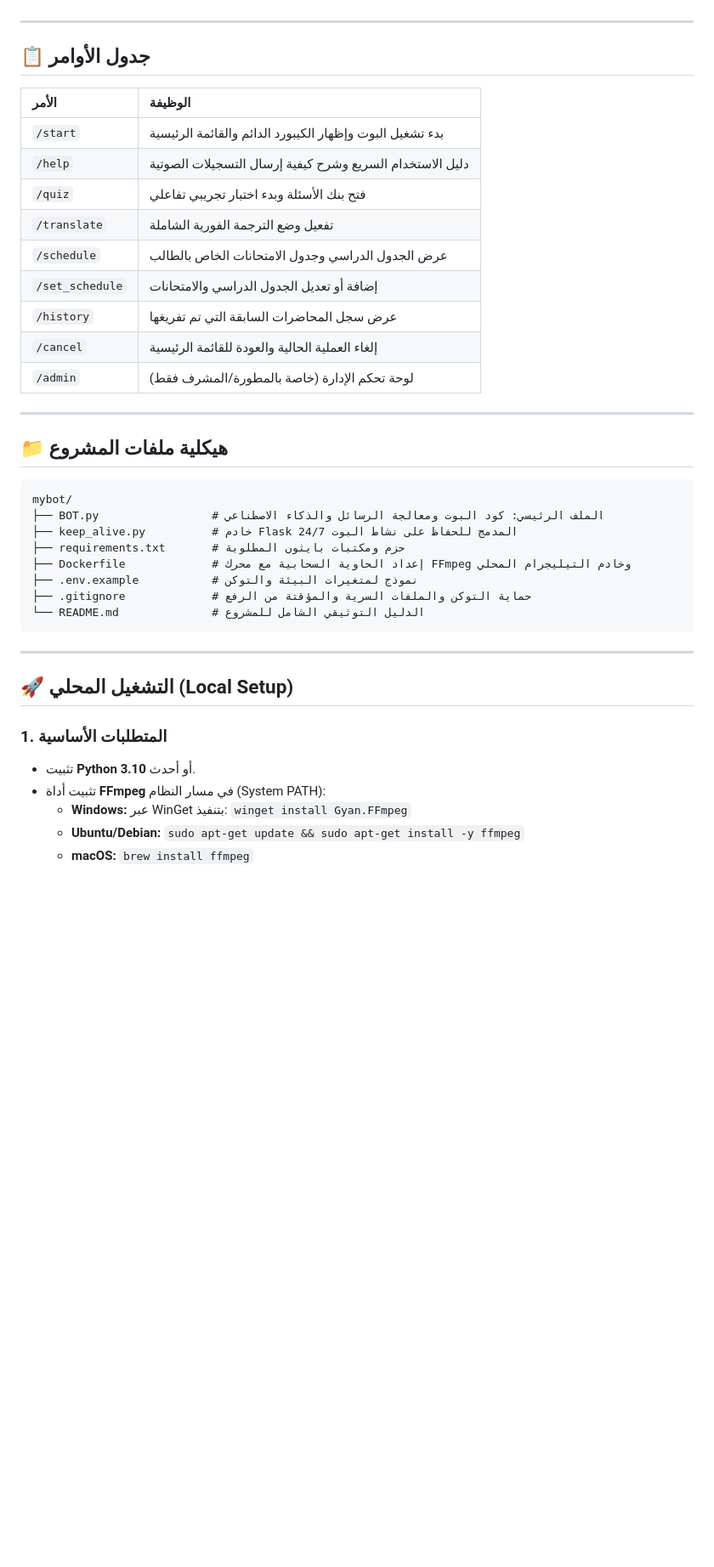
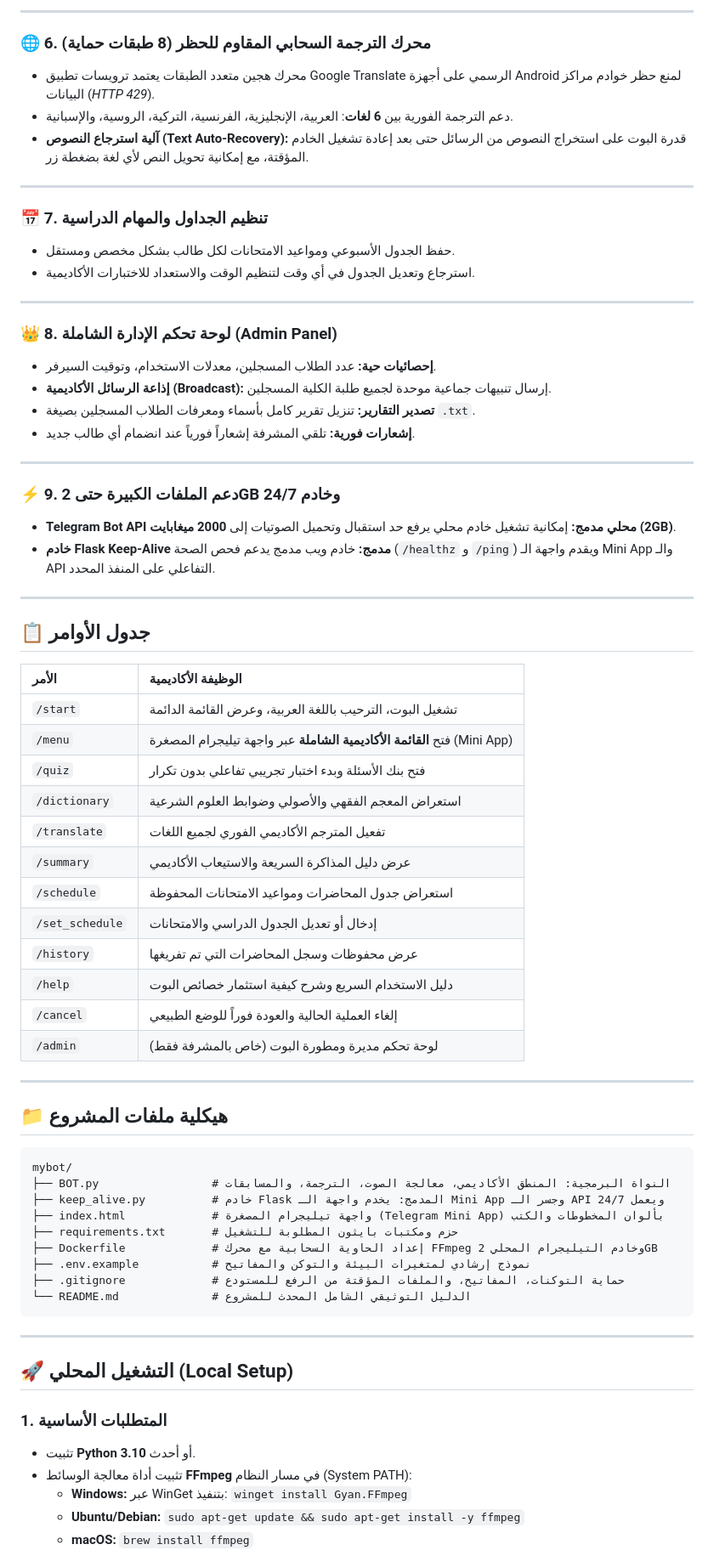
Before and after one commit to ikrame2027zerigui/mybot, a Markdown page: README.md, the part around one of its changes. Shown at 85% size. Drawn GitHub-style; blank space fills up the shorter version.

````diff
--- a/README.md
+++ b/README.md
@@ -74,19 +82,48 @@
+---
+
+### 🌐 6. محرك الترجمة السحابي المقاوم للحظر (8 طبقات حماية)
+* محرك هجين متعدد الطبقات يعتمد ترويسات تطبيق Google Translate الرسمي على أجهزة Android لمنع حظر خوادم مراكز البيانات (*HTTP 429*).
+* دعم الترجمة الفورية بين **6 لغات**: العربية، الإنجليزية، الفرنسية، التركية، الروسية، والإسبانية.
+* **آلية استرجاع النصوص (Text Auto-Recovery):** قدرة البوت على استخراج النصوص من الرسائل حتى بعد إعادة تشغيل الخادم المؤقتة، مع إمكانية تحويل النص لأي لغة بضغطة زر.
+
+---
+
+### 📅 7. تنظيم الجداول والمهام الدراسية
+* حفظ الجدول الأسبوعي ومواعيد الامتحانات لكل طالب بشكل مخصص ومستقل.
+* استرجاع وتعديل الجدول في أي وقت لتنظيم الوقت والاستعداد للاختبارات الأكاديمية.
+
+---
+
+### 👑 8. لوحة تحكم الإدارة الشاملة (Admin Panel)
+* **إحصائيات حية:** عدد الطلاب المسجلين، معدلات الاستخدام، وتوقيت السيرفر.
+* **إذاعة الرسائل الأكاديمية (Broadcast):** إرسال تنبيهات جماعية موحدة لجميع طلبة الكلية المسجلين.
+* **تصدير التقارير:** تنزيل تقرير كامل بأسماء ومعرفات الطلاب المسجلين بصيغة `.txt`.
+* **إشعارات فورية:** تلقي المشرفة إشعاراً فورياً عند انضمام أي طالب جديد.
+
+---
+
+### ⚡ 9. دعم الملفات الكبيرة حتى 2GB وخادم 24/7
+* **Telegram Bot API محلي مدمج:** إمكانية تشغيل خادم محلي يرفع حد استقبال وتحميل الصوتيات إلى **2000 ميغابايت (2GB)**.
+* **خادم Flask Keep-Alive مدمج:** خادم ويب مدمج يدعم فحص الصحة (`/healthz` و `/ping`) ويقدم واجهة الـ Mini App والـ API التفاعلي على المنفذ المحدد.
 
 ---
 
 ## 📋 جدول الأوامر
 
-| الأمر | الوظيفة |
+| الأمر | الوظيفة الأكاديمية |
 | :--- | :--- |
-| `/start` | بدء تشغيل البوت وإظهار الكيبورد الدائم والقائمة الرئيسية |
-| `/help` | دليل الاستخدام السريع وشرح كيفية إرسال التسجيلات الصوتية |
-| `/quiz` | فتح بنك الأسئلة وبدء اختبار تجريبي تفاعلي |
-| `/translate` | تفعيل وضع الترجمة الفورية الشاملة |
-| `/schedule` | عرض الجدول الدراسي وجدول الامتحانات الخاص بالطالب |
-| `/set_schedule` | إضافة أو تعديل الجدول الدراسي والامتحانات |
-| `/history` | عرض سجل المحاضرات السابقة التي تم تفريغها |
-| `/cancel` | إلغاء العملية الحالية والعودة للقائمة الرئيسية |
-| `/admin` | لوحة تحكم الإدارة (خاصة بالمطورة/المشرف فقط) |
+| `/start` | تشغيل البوت، الترحيب باللغة العربية، وعرض القائمة الدائمة |
+| `/menu` | فتح **القائمة الأكاديمية الشاملة** عبر واجهة تيليجرام المصغرة (Mini App) |
+| `/quiz` | فتح بنك الأسئلة وبدء اختبار تجريبي تفاعلي بدون تكرار |
+| `/dictionary` | استعراض المعجم الفقهي والأصولي وضوابط العلوم الشرعية |
+| `/translate` | تفعيل المترجم الأكاديمي الفوري لجميع اللغات |
+| `/summary` | عرض دليل المذاكرة السريعة والاستيعاب الأكاديمي |
+| `/schedule` | استعراض جدول المحاضرات ومواعيد الامتحانات المحفوظة |
+| `/set_schedule` | إدخال أو تعديل الجدول الدراسي والامتحانات |
+| `/history` | عرض محفوظات وسجل المحاضرات التي تم تفريغها |
+| `/help` | دليل الاستخدام السريع وشرح كيفية استثمار خصائص البوت |
+| `/cancel` | إلغاء العملية الحالية والعودة فوراً للوضع الطبيعي |
+| `/admin` | لوحة تحكم مديرة ومطورة البوت (خاص بالمشرفة فقط) |
 
 ---
 
@@ -94,13 +131,14 @@
 
 ```text
 mybot/
-├── BOT.py                 # الملف الرئيسي: كود البوت ومعالجة الرسائل والذكاء الاصطناعي
-├── keep_alive.py          # خادم Flask المدمج للحفاظ على نشاط البوت 24/7
-├── requirements.txt       # حزم ومكتبات بايثون المطلوبة
-├── Dockerfile             # إعداد الحاوية السحابية مع محرك FFmpeg وخادم التيليجرام المحلي
-├── .env.example           # نموذج لمتغيرات البيئة والتوكن
-├── .gitignore             # حماية التوكن والملفات السرية والمؤقتة من الرفع
-└── README.md              # الدليل التوثيقي الشامل للمشروع
+├── BOT.py                 # النواة البرمجية: المنطق الأكاديمي، معالجة الصوت، الترجمة، والمسابقات
+├── keep_alive.py          # خادم Flask المدمج: يخدم واجهة الـ Mini App وجسر الـ API ويعمل 24/7
+├── index.html             # واجهة تيليجرام المصغرة (Telegram Mini App) بألوان المخطوطات والكتب
+├── requirements.txt       # حزم ومكتبات بايثون المطلوبة للتشغيل
+├── Dockerfile             # إعداد الحاوية السحابية مع محرك FFmpeg وخادم التيليجرام المحلي 2GB
+├── .env.example           # نموذج إرشادي لمتغيرات البيئة والتوكن والمفاتيح
+├── .gitignore             # حماية التوكنات، المفاتيح، والملفات المؤقتة من الرفع للمستودع
+└── README.md              # الدليل التوثيقي الشامل المحدث للمشروع
 ```
 
 ---
@@ -109,7 +147,7 @@ mybot/
 
 ### 1. المتطلبات الأساسية
 * تثبيت **Python 3.10** أو أحدث.
-* تثبيت أداة **FFmpeg** في مسار النظام (System PATH):
+* تثبيت أداة معالجة الوسائط **FFmpeg** في مسار النظام (System PATH):
   * **Windows:** عبر WinGet بتنفيذ: `winget install Gyan.FFmpeg`
   * **Ubuntu/Debian:** `sudo apt-get update && sudo apt-get install -y ffmpeg`
   * **macOS:** `brew install ffmpeg`
````
Also changed, not shown: other parts of README.md (+79 -63 lines).
